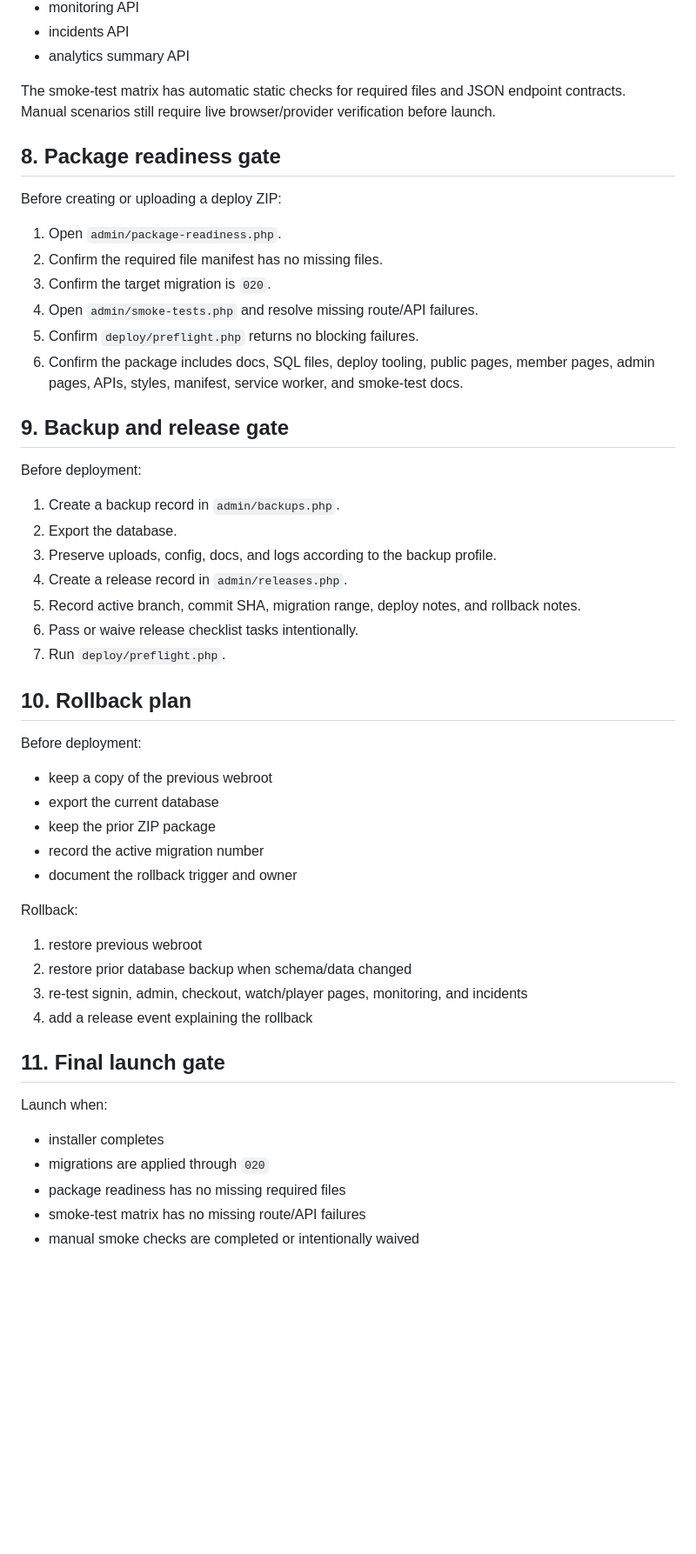
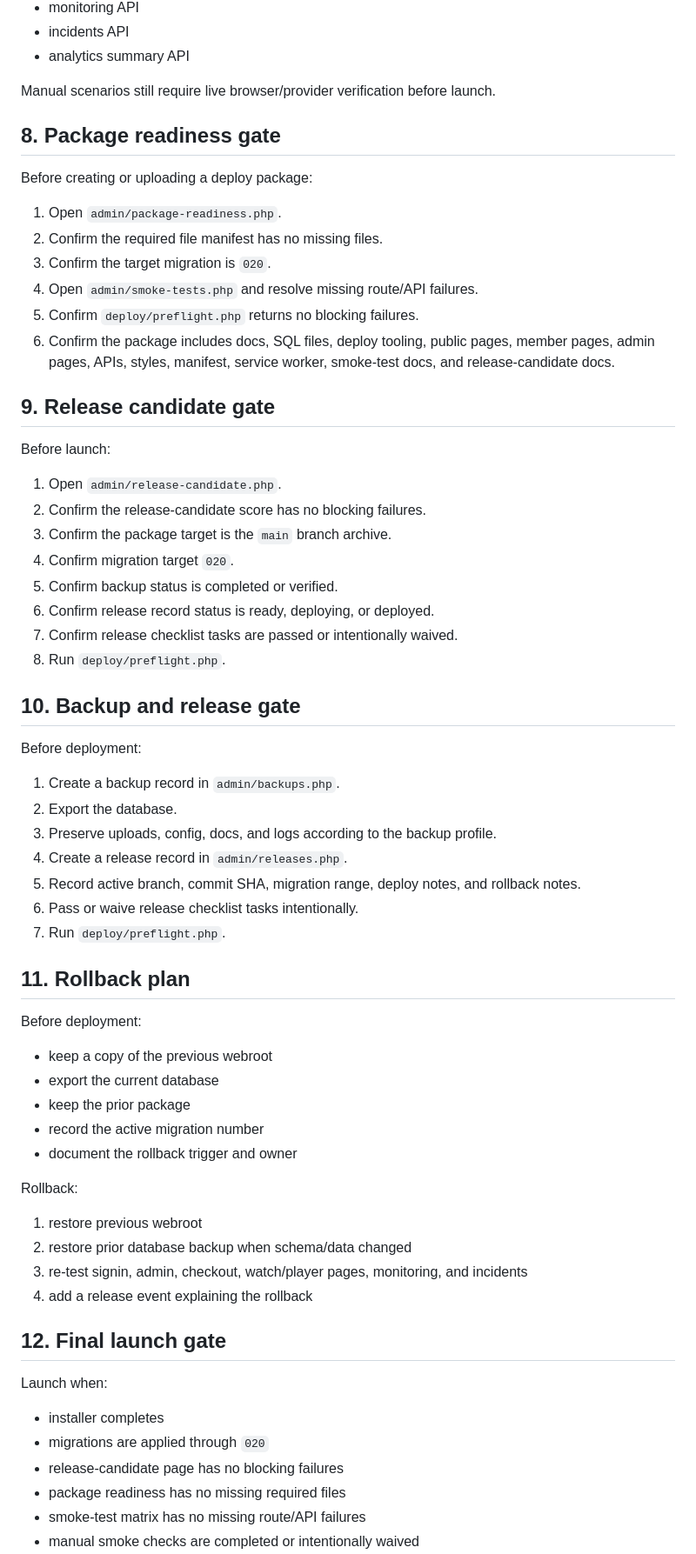
Before and after one commit to bigriversocial74/stonefellow-membership-platform, a Markdown page: docs/DEPLOYMENT_RUNBOOK.md, the part around one of its changes. Shown at 87% size. Rendered like a GitHub page; blank space fills up the shorter version.

Commit message:
Add release candidate gate to deployment runbook

```diff
--- a/docs/DEPLOYMENT_RUNBOOK.md
+++ b/docs/DEPLOYMENT_RUNBOOK.md
@@ -157,20 +157,33 @@ Open `admin/smoke-tests.php` and use the scenario matrix to test:
 - incidents API
 - analytics summary API
 
-The smoke-test matrix has automatic static checks for required files and JSON endpoint contracts. Manual scenarios still require live browser/provider verification before launch.
+Manual scenarios still require live browser/provider verification before launch.
 
 ## 8. Package readiness gate
 
-Before creating or uploading a deploy ZIP:
+Before creating or uploading a deploy package:
 
 1. Open `admin/package-readiness.php`.
 2. Confirm the required file manifest has no missing files.
 3. Confirm the target migration is `020`.
 4. Open `admin/smoke-tests.php` and resolve missing route/API failures.
 5. Confirm `deploy/preflight.php` returns no blocking failures.
-6. Confirm the package includes docs, SQL files, deploy tooling, public pages, member pages, admin pages, APIs, styles, manifest, service worker, and smoke-test docs.
+6. Confirm the package includes docs, SQL files, deploy tooling, public pages, member pages, admin pages, APIs, styles, manifest, service worker, smoke-test docs, and release-candidate docs.
 
-## 9. Backup and release gate
+## 9. Release candidate gate
+
+Before launch:
+
+1. Open `admin/release-candidate.php`.
+2. Confirm the release-candidate score has no blocking failures.
+3. Confirm the package target is the `main` branch archive.
+4. Confirm migration target `020`.
+5. Confirm backup status is completed or verified.
+6. Confirm release record status is ready, deploying, or deployed.
+7. Confirm release checklist tasks are passed or intentionally waived.
+8. Run `deploy/preflight.php`.
+
+## 10. Backup and release gate
 
 Before deployment:
 
@@ -182,13 +195,13 @@ Before deployment:
 6. Pass or waive release checklist tasks intentionally.
 7. Run `deploy/preflight.php`.
 
-## 10. Rollback plan
+## 11. Rollback plan
 
 Before deployment:
 
 - keep a copy of the previous webroot
 - export the current database
-- keep the prior ZIP package
+- keep the prior package
 - record the active migration number
 - document the rollback trigger and owner
 
@@ -199,12 +212,13 @@ Rollback:
 3. re-test signin, admin, checkout, watch/player pages, monitoring, and incidents
 4. add a release event explaining the rollback
 
-## 11. Final launch gate
+## 12. Final launch gate
 
 Launch when:
 
 - installer completes
 - migrations are applied through `020`
+- release-candidate page has no blocking failures
 - package readiness has no missing required files
 - smoke-test matrix has no missing route/API failures
 - manual smoke checks are completed or intentionally waived
```
Also changed, not shown: other parts of docs/DEPLOYMENT_RUNBOOK.md (+11 -11 lines).
